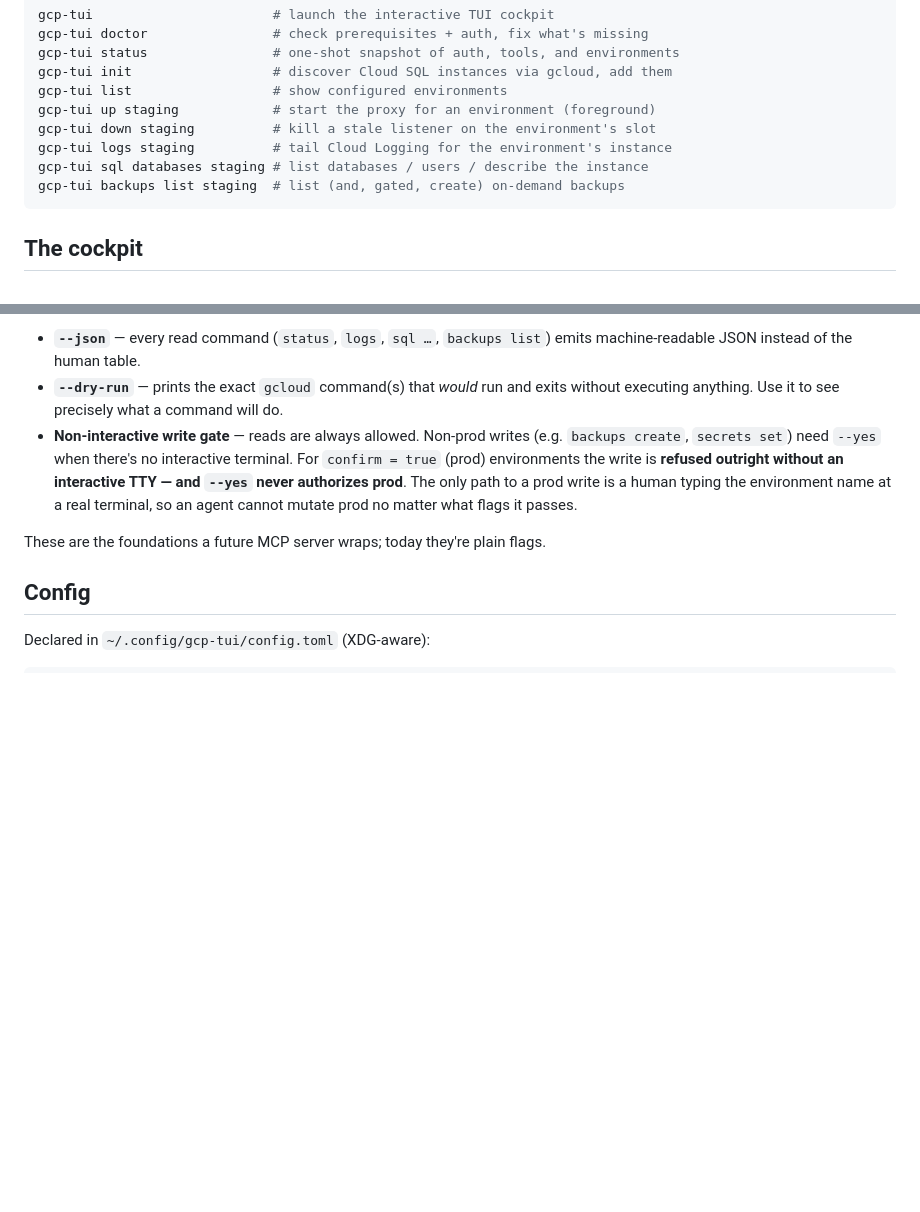
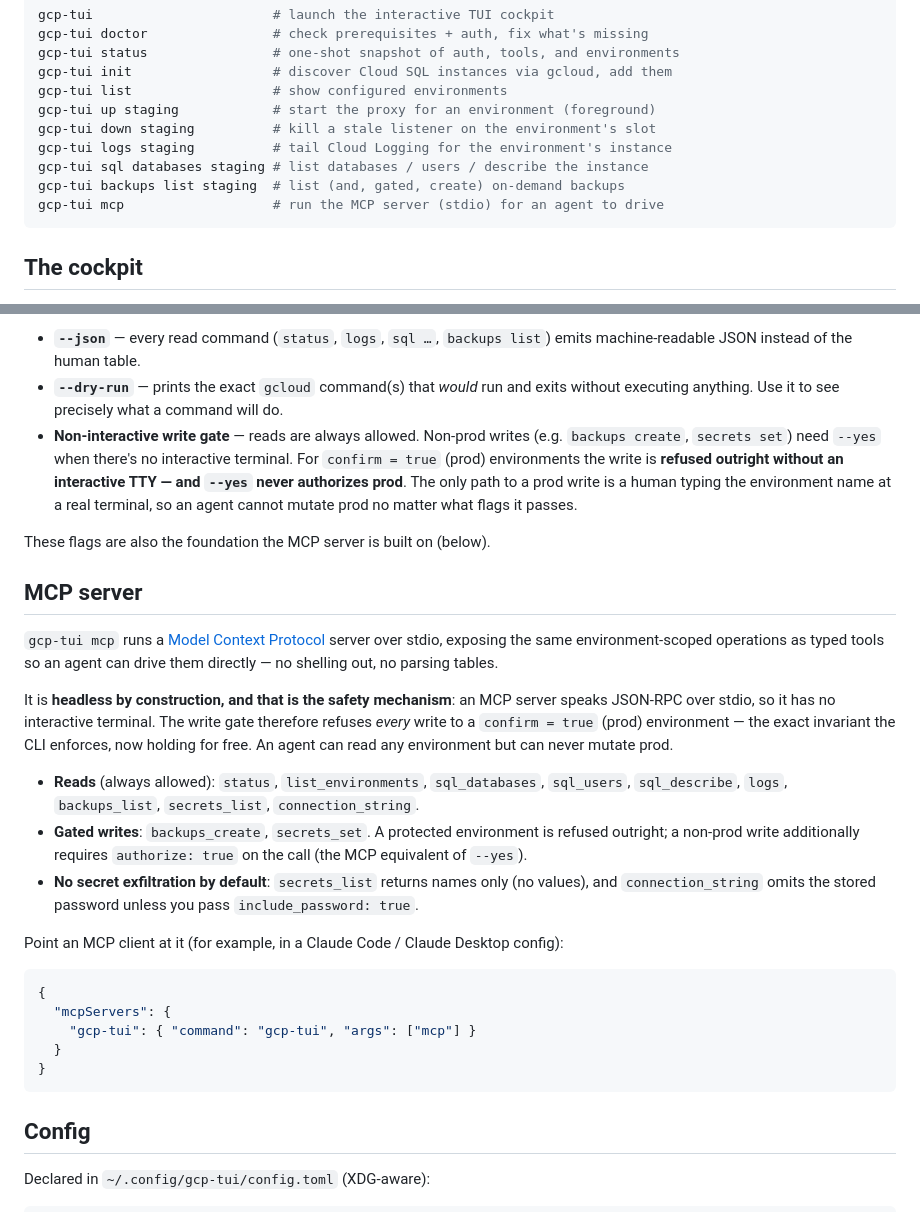
Before and after one commit to GPNaslund/gcp-tui, a Markdown page: README.md, 2 parts joined by grey strips. GitHub-like rendering; blank space fills up the shorter version.

Commit message:
docs: document the MCP server
Add an MCP section (tools, the headless-is-safe model, no-secret-exfiltration
defaults, and an example client config) and a `gcp-tui mcp` usage line.

````diff
--- a/README.md
+++ b/README.md
@@ -30,6 +30,7 @@ gcp-tui down staging          # kill a stale listener on the environment's slot
 gcp-tui logs staging          # tail Cloud Logging for the environment's instance
 gcp-tui sql databases staging # list databases / users / describe the instance
 gcp-tui backups list staging  # list (and, gated, create) on-demand backups
+gcp-tui mcp                   # run the MCP server (stdio) for an agent to drive
 ```
 
 ## The cockpit
@@ -62,7 +63,27 @@ The CLI is built so a non-interactive caller (a script, CI, or an LLM agent) can
 - **`--dry-run`** — prints the exact `gcloud` command(s) that *would* run and exits without executing anything. Use it to see precisely what a command will do.
 - **Non-interactive write gate** — reads are always allowed. Non-prod writes (e.g. `backups create`, `secrets set`) need `--yes` when there's no interactive terminal. For `confirm = true` (prod) environments the write is **refused outright without an interactive TTY — and `--yes` never authorizes prod**. The only path to a prod write is a human typing the environment name at a real terminal, so an agent cannot mutate prod no matter what flags it passes.
 
-These are the foundations a future MCP server wraps; today they're plain flags.
+These flags are also the foundation the MCP server is built on (below).
+
+## MCP server
+
+`gcp-tui mcp` runs a [Model Context Protocol](https://modelcontextprotocol.io) server over stdio, exposing the same environment-scoped operations as typed tools so an agent can drive them directly — no shelling out, no parsing tables.
+
+It is **headless by construction, and that is the safety mechanism**: an MCP server speaks JSON-RPC over stdio, so it has no interactive terminal. The write gate therefore refuses *every* write to a `confirm = true` (prod) environment — the exact invariant the CLI enforces, now holding for free. An agent can read any environment but can never mutate prod.
+
+- **Reads** (always allowed): `status`, `list_environments`, `sql_databases`, `sql_users`, `sql_describe`, `logs`, `backups_list`, `secrets_list`, `connection_string`.
+- **Gated writes**: `backups_create`, `secrets_set`. A protected environment is refused outright; a non-prod write additionally requires `authorize: true` on the call (the MCP equivalent of `--yes`).
+- **No secret exfiltration by default**: `secrets_list` returns names only (no values), and `connection_string` omits the stored password unless you pass `include_password: true`.
+
+Point an MCP client at it (for example, in a Claude Code / Claude Desktop config):
+
+```json
+{
+  "mcpServers": {
+    "gcp-tui": { "command": "gcp-tui", "args": ["mcp"] }
+  }
+}
+```
 
 ## Config
 
````
